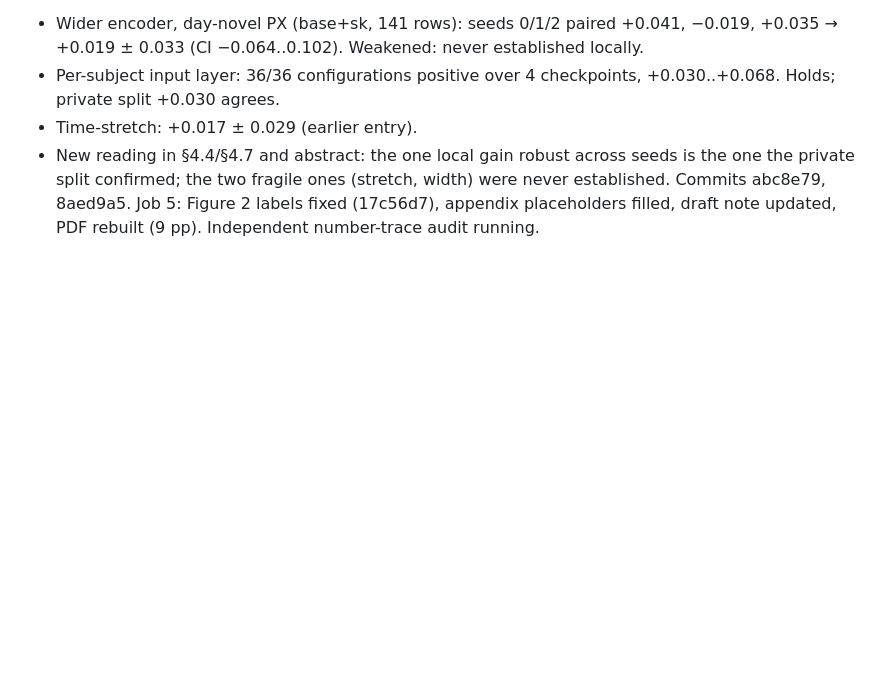
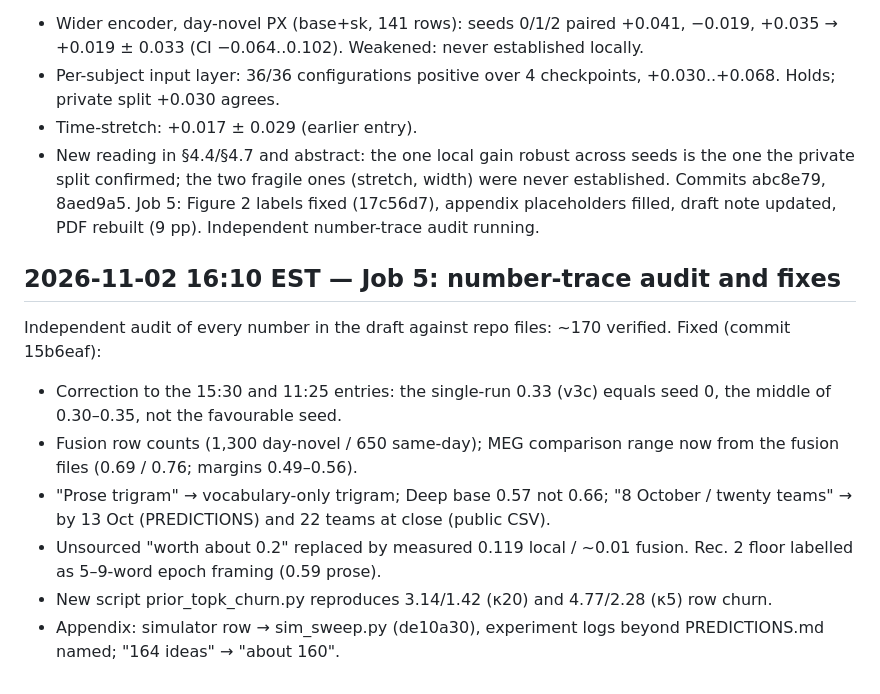
Before and after one commit to rohit-ravi2/libribrain-2026, a Markdown page: PROGRESS.md, the part around the change. Rendered like a GitHub page; blank space fills up the shorter version.

Commit message:
docs: appendix commit for churn analysis; progress log

```diff
--- a/PROGRESS.md
+++ b/PROGRESS.md
@@ -66,3 +66,12 @@ Transfer queue finished 15:09 EST. `seeded_cis.py` → `seeded_cis.json` now cov
 - Time-stretch: +0.017 ± 0.029 (earlier entry).
 - New reading in §4.4/§4.7 and abstract: the one local gain robust across seeds is the one the private split confirmed; the two fragile ones (stretch, width) were never established.
 Commits abc8e79, 8aed9a5. Job 5: Figure 2 labels fixed (17c56d7), appendix placeholders filled, draft note updated, PDF rebuilt (9 pp). Independent number-trace audit running.
+
+## 2026-11-02 16:10 EST — Job 5: number-trace audit and fixes
+Independent audit of every number in the draft against repo files: ~170 verified. Fixed (commit 15b6eaf):
+- Correction to the 15:30 and 11:25 entries: the single-run 0.33 (v3c) equals seed 0, the middle of 0.30–0.35, not the favourable seed.
+- Fusion row counts (1,300 day-novel / 650 same-day); MEG comparison range now from the fusion files (0.69 / 0.76; margins 0.49–0.56).
+- "Prose trigram" → vocabulary-only trigram; Deep base 0.57 not 0.66; "8 October / twenty teams" → by 13 Oct (PREDICTIONS) and 22 teams at close (public CSV).
+- Unsourced "worth about 0.2" replaced by measured 0.119 local / ~0.01 fusion. Rec. 2 floor labelled as 5–9-word epoch framing (0.59 prose).
+- New script prior_topk_churn.py reproduces 3.14/1.42 (κ20) and 4.77/2.28 (κ5) row churn.
+- Appendix: simulator row → sim_sweep.py (de10a30), experiment logs beyond PREDICTIONS.md named; "164 ideas" → "about 160".
```
Also changed, not shown: 1 other file.
